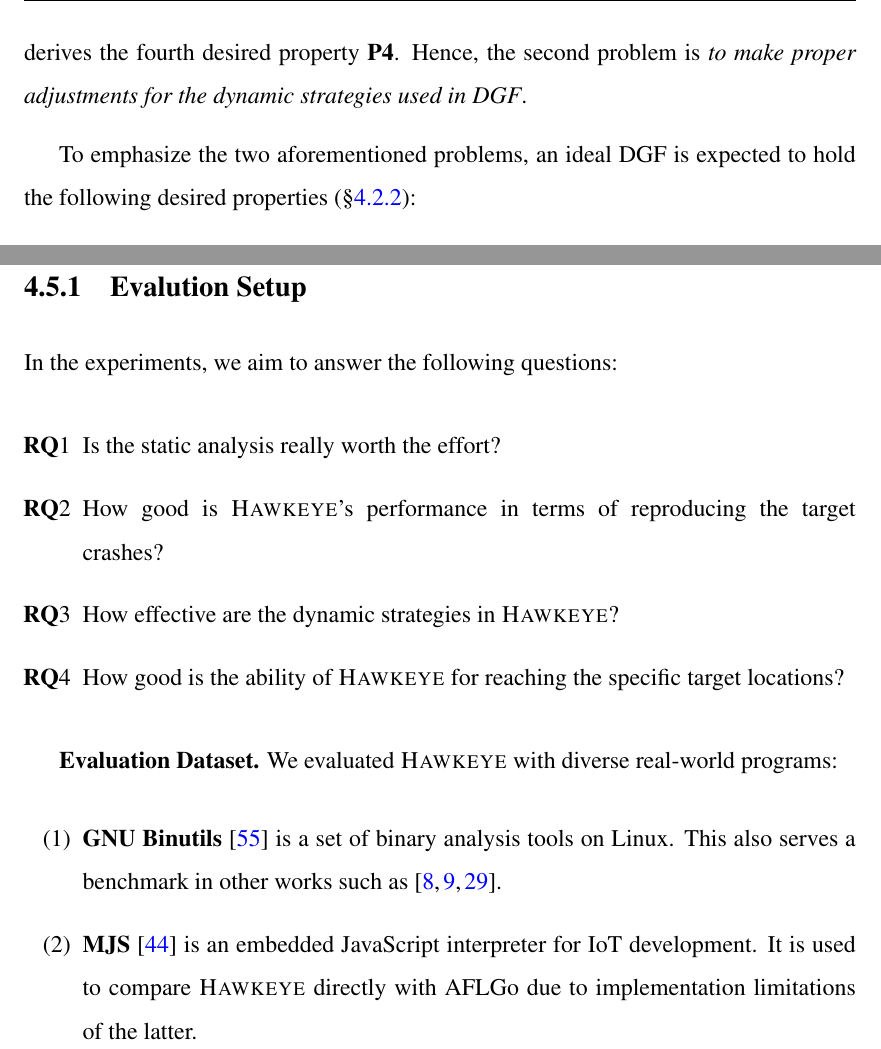
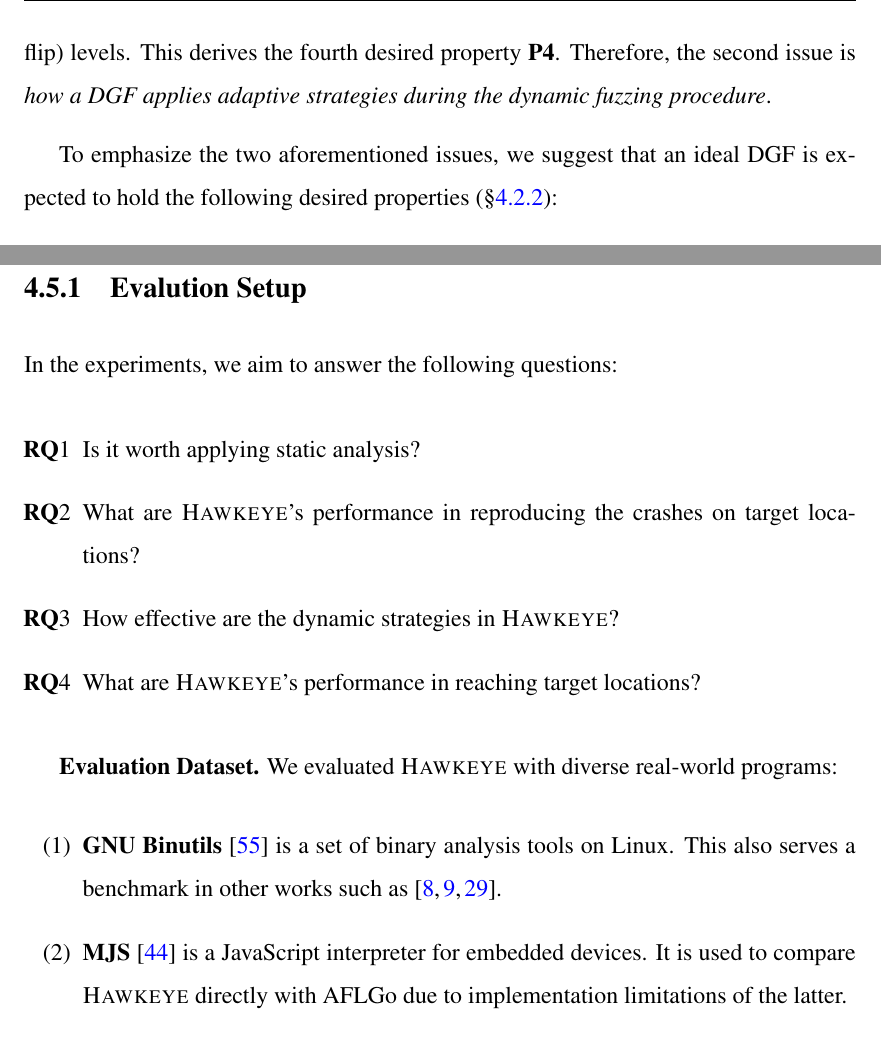
Before and after one commit to The-Wallfacer-Plan/Thesis, a LaTeX thesis (main.tex, which reads chapters/dfot.tex): two parts of pages 46 and 68 of 216, joined at a grey line, cut so that both start at the same text. Compiled offline with pdfLaTeX.

Commit message:
hawkeye misc

```diff
--- a/chapters/dfot.tex
+++ b/chapters/dfot.tex
@@ -38,3 +38,4 @@
 After static analysis, there are several  challenges in \textbf{\emph{dynamic analysis}} --- how to dynamically adjust different strategies for the purpose of reaching the target locations as fast as possible.
 The first challenge is how to properly \emph{allocate energy} to the seeds with different distances and how to \emph{prioritize} the seeds closer to the target locations.
 This derives the third desired property \textbf{P3}.
+The second challenge is how to adaptively change the mutation strategies, since GBFs may possess various mutation operators at both coarse-grained (e.g., chunk replacement) and fine-grained (e.g., bitwise/bytewise flip) levels.
@@ -42,8 +42,8 @@
  This derives the fourth desired property \textbf{P4}.
-Hence, the second problem is \emph{to make proper adjustments for the dynamic strategies used in DGF}.
+Therefore, the second issue is \emph{how a DGF applies adaptive strategies during the dynamic fuzzing procedure}.
 
 
-To emphasize the two aforementioned problems, an ideal DGF is expected to hold the following desired properties (\S\ref{subsec:dp}):
+To emphasize the two aforementioned issues, we suggest that an ideal DGF is expected to hold the following desired properties (\S\ref{subsec:dp}):
 \begin{enumerate}[\textbf{P}1]
 \itemsep0em
 \item It should provide a \emph{robust} mechanism guiding the directed fuzzing by considering all the possible traces to the target locations.
@@ -642,10 +642,10 @@
 In the experiments, we aim to answer the following questions:
 
 \begin{enumerate}[\textbf{RQ}1]
-    \item  Is the static analysis really worth the effort?
-    \item  How good is {\dFOT}'s performance in terms of reproducing the target crashes?
+    \item  Is it worth applying static analysis?
+    \item  What are {\dFOT}'s performance in reproducing the crashes on target locations?
     \item  How effective are the dynamic strategies in {\dFOT}?
-    \item  How good is the ability of {\dFOT} for reaching the specific target locations?
+    \item  What are {\dFOT}'s performance in reaching target locations?
 \end{enumerate}
 
 \textbf{Evaluation Dataset.}
@@ -653,7 +653,7 @@
 \begin{enumerate}[(1)]
     \item \textbf{GNU Binutils}~\cite{binutils} is a set of binary analysis tools on Linux.
 This also serves a benchmark in other works such as~\cite{Bohme:2016:CGF, Bohme:2017:DGF, FairFuzz}.
-    \item \textbf{MJS}~\cite{mjs} is an embedded JavaScript interpreter for IoT development.
+    \item \textbf{MJS}~\cite{mjs} is a JavaScript interpreter for embedded devices.
     It is used to compare \dFOT directly with {\aflgo} due to implementation limitations of the latter.
     \item \textbf{Oniguruma}~\cite{oniguruma} is a versatile regular expression library used by multiple world famous projects such as PHP~\cite{php}.
     \item \textbf{Fuzzer Test Suite}~\cite{fuzzer-test-suite} is a set of benchmarks for fuzzing engines.
```
Also changed, not shown: chapters/mtfuzz.tex (+1 -1 lines), chapters/dfot.tex (21 more changed lines).
